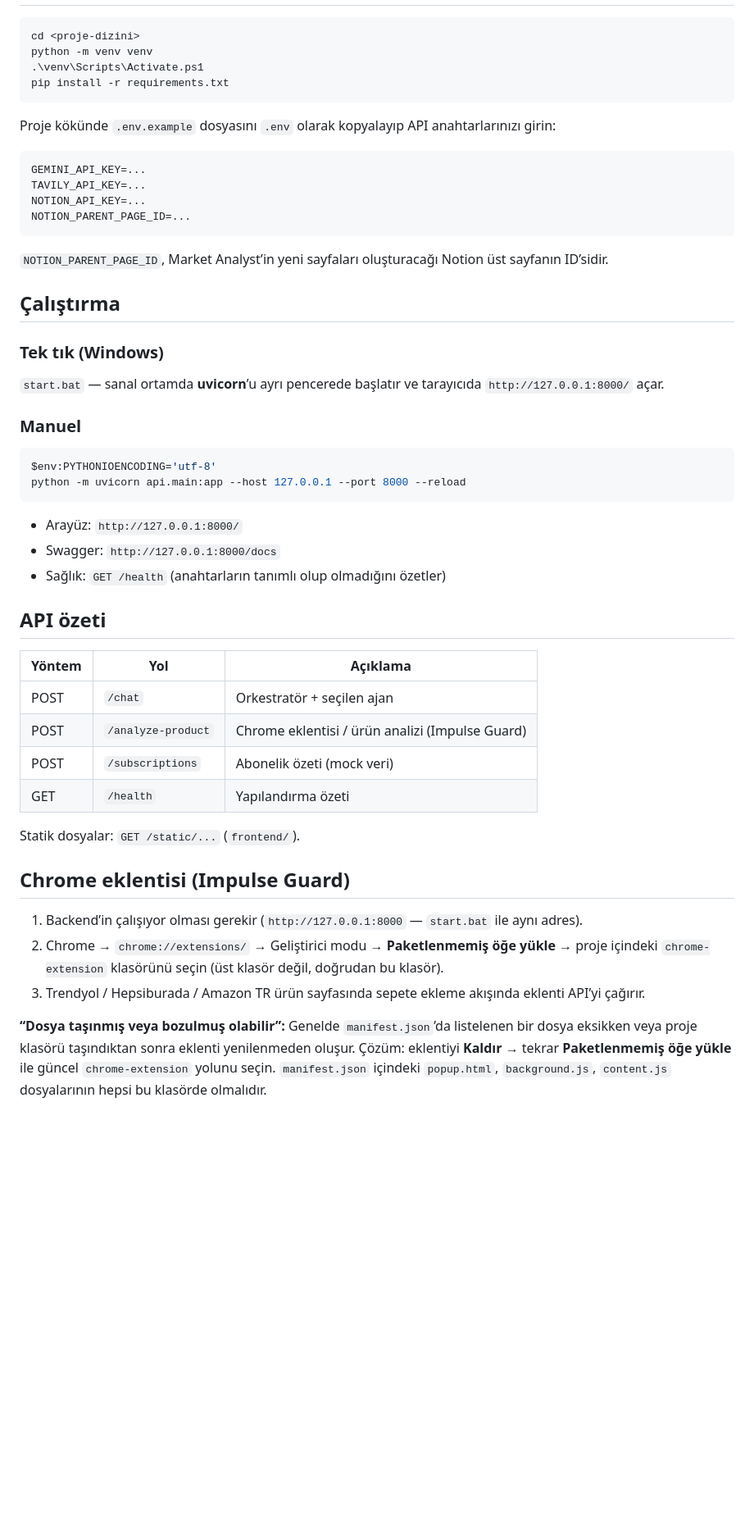
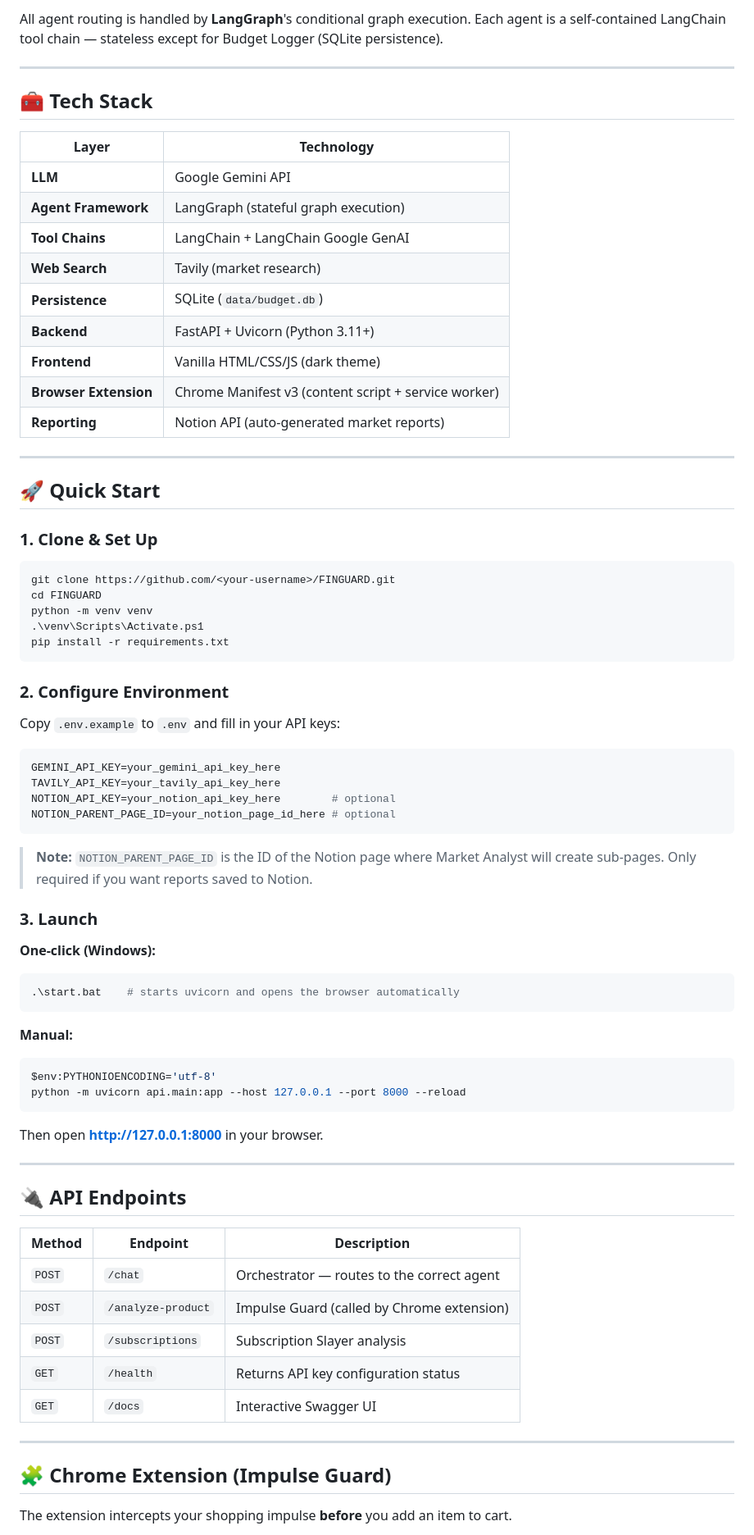
Before and after one commit to MT4lh4/FINGUARD, a Markdown page: README.md, the part around the change printed below. Shown: that part at 82% size. GitHub-like rendering; blank space fills up the shorter version.

````diff
--- a/README.md
+++ b/README.md
@@ -22,55 +112,78 @@ Dört uzman ajan ve bir orkestratörle çalışan, **Gemini** tabanlı finans as
+All agent routing is handled by **LangGraph**'s conditional graph execution. Each agent is a self-contained LangChain tool chain — stateless except for Budget Logger (SQLite persistence).
+
+---
+
+## 🧰 Tech Stack
+
+| Layer | Technology |
+|-------|-----------|
+| **LLM** | Google Gemini API |
+| **Agent Framework** | LangGraph (stateful graph execution) |
+| **Tool Chains** | LangChain + LangChain Google GenAI |
+| **Web Search** | Tavily (market research) |
+| **Persistence** | SQLite (`data/budget.db`) |
+| **Backend** | FastAPI + Uvicorn (Python 3.11+) |
+| **Frontend** | Vanilla HTML/CSS/JS (dark theme) |
+| **Browser Extension** | Chrome Manifest v3 (content script + service worker) |
+| **Reporting** | Notion API (auto-generated market reports) |
+
+---
+
+## 🚀 Quick Start
+
+### 1. Clone & Set Up
 
 ```powershell
-cd <proje-dizini>
+git clone https://github.com/<your-username>/FINGUARD.git
+cd FINGUARD
 python -m venv venv
 .\venv\Scripts\Activate.ps1
 pip install -r requirements.txt
 ```
 
-Proje kökünde `.env.example` dosyasını `.env` olarak kopyalayıp API anahtarlarınızı girin:
+### 2. Configure Environment
+
+Copy `.env.example` to `.env` and fill in your API keys:
 
 ```env
-GEMINI_API_KEY=...
-TAVILY_API_KEY=...
-NOTION_API_KEY=...
-NOTION_PARENT_PAGE_ID=...
+GEMINI_API_KEY=your_gemini_api_key_here
+TAVILY_API_KEY=your_tavily_api_key_here
+NOTION_API_KEY=your_notion_api_key_here        # optional
+NOTION_PARENT_PAGE_ID=your_notion_page_id_here # optional
 ```
 
-`NOTION_PARENT_PAGE_ID`, Market Analyst’in yeni sayfaları oluşturacağı Notion üst sayfanın ID’sidir.
+> **Note:** `NOTION_PARENT_PAGE_ID` is the ID of the Notion page where Market Analyst will create sub-pages. Only required if you want reports saved to Notion.
 
-## Çalıştırma
+### 3. Launch
 
-### Tek tık (Windows)
+**One-click (Windows):**
+```powershell
+.\start.bat    # starts uvicorn and opens the browser automatically
+```
 
-`start.bat` — sanal ortamda **uvicorn**’u ayrı pencerede başlatır ve tarayıcıda `http://127.0.0.1:8000/` açar.
-
-### Manuel
-
+**Manual:**
 ```powershell
 $env:PYTHONIOENCODING='utf-8'
 python -m uvicorn api.main:app --host 127.0.0.1 --port 8000 --reload
 ```
 
-- Arayüz: `http://127.0.0.1:8000/`
-- Swagger: `http://127.0.0.1:8000/docs`
-- Sağlık: `GET /health` (anahtarların tanımlı olup olmadığını özetler)
+Then open **http://127.0.0.1:8000** in your browser.
 
-## API özeti
+---
 
-| Yöntem | Yol | Açıklama |
-|--------|-----|----------|
-| POST | `/chat` | Orkestratör + seçilen ajan |
-| POST | `/analyze-product` | Chrome eklentisi / ürün analizi (Impulse Guard) |
-| POST | `/subscriptions` | Abonelik özeti (mock veri) |
-| GET | `/health` | Yapılandırma özeti |
+## 🔌 API Endpoints
 
-Statik dosyalar: `GET /static/...` (`frontend/`).
+| Method | Endpoint | Description |
+|--------|----------|-------------|
+| `POST` | `/chat` | Orchestrator — routes to the correct agent |
+| `POST` | `/analyze-product` | Impulse Guard (called by Chrome extension) |
+| `POST` | `/subscriptions` | Subscription Slayer analysis |
+| `GET` | `/health` | Returns API key configuration status |
+| `GET` | `/docs` | Interactive Swagger UI |
 
-## Chrome eklentisi (Impulse Guard)
+---
 
-1. Backend’in çalışıyor olması gerekir (`http://127.0.0.1:8000` — `start.bat` ile aynı adres).
-2. Chrome → `chrome://extensions/` → Geliştirici modu → **Paketlenmemiş öğe yükle** → proje içindeki `chrome-extension` klasörünü seçin (üst klasör değil, doğrudan bu klasör).
-3. Trendyol / Hepsiburada / Amazon TR ürün sayfasında sepete ekleme akışında eklenti API’yi çağırır.
+## 🧩 Chrome Extension (Impulse Guard)
 
-**“Dosya taşınmış veya bozulmuş olabilir”:** Genelde `manifest.json`’da listelenen bir dosya eksikken veya proje klasörü taşındıktan sonra eklenti yenilenmeden oluşur. Çözüm: eklentiyi **Kaldır** → tekrar **Paketlenmemiş öğe yükle** ile güncel `chrome-extension` yolunu seçin. `manifest.json` içindeki `popup.html`, `background.js`, `content.js` dosyalarının hepsi bu klasörde olmalıdır.
+The extension intercepts your shopping impulse **before** you add an item to cart.
 
````
Also changed, not shown: other parts of README.md (+173 -45 lines), screenshots/Budget Logger.png (added), screenshots/Impulse Guard.png (added), screenshots/Market Analyst.png (added), screenshots/Subscription Slayer.png (added), 1 other file.
